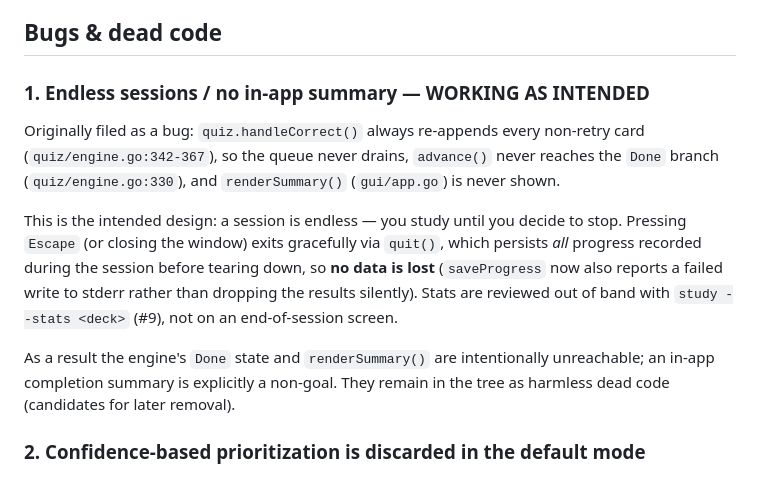
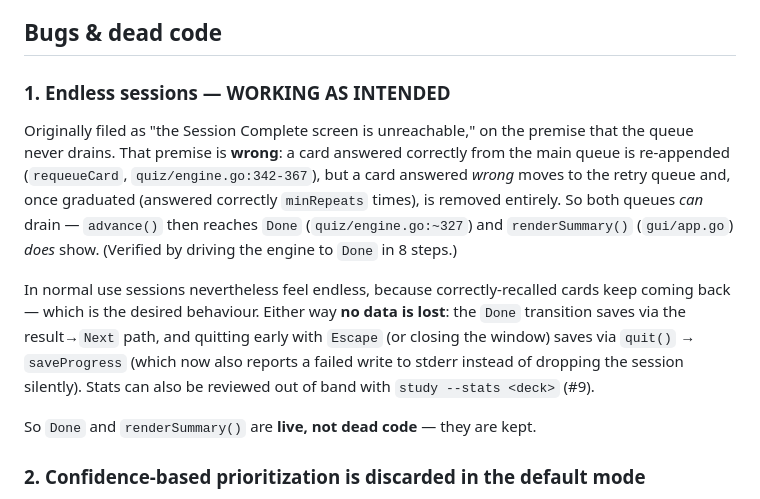
Before and after one commit to wickedjargon/study, a Markdown page: ISSUES.md, the part around the change. Drawn GitHub-style.

Commit message:
docs: correct issue #1 — Done/renderSummary are reachable
The previous note claimed the Done state and renderSummary() were
intentionally unreachable dead code. That is wrong: graduating cards out
of the retry queue drains both queues, so advance() reaches Done and the
summary renders (verified by driving the engine to Done). Sessions still
feel endless in normal use, and no progress is lost on either path.

```diff
--- a/ISSUES.md
+++ b/ISSUES.md
@@ -5,22 +5,25 @@ references are approximate and may drift as the code changes.
 
 ## Bugs & dead code
 
-### 1. Endless sessions / no in-app summary — WORKING AS INTENDED
-Originally filed as a bug: `quiz.handleCorrect()` always re-appends every
-non-retry card (`quiz/engine.go:342-367`), so the queue never drains,
-`advance()` never reaches the `Done` branch (`quiz/engine.go:330`), and
-`renderSummary()` (`gui/app.go`) is never shown.
+### 1. Endless sessions — WORKING AS INTENDED
+Originally filed as "the Session Complete screen is unreachable," on the
+premise that the queue never drains. That premise is **wrong**: a card
+answered correctly from the main queue is re-appended (`requeueCard`,
+`quiz/engine.go:342-367`), but a card answered *wrong* moves to the retry
+queue and, once graduated (answered correctly `minRepeats` times), is removed
+entirely. So both queues *can* drain — `advance()` then reaches `Done`
+(`quiz/engine.go:~327`) and `renderSummary()` (`gui/app.go`) *does* show.
+(Verified by driving the engine to `Done` in 8 steps.)
 
-This is the intended design: a session is endless — you study until you decide
-to stop. Pressing `Escape` (or closing the window) exits gracefully via
-`quit()`, which persists *all* progress recorded during the session before
-tearing down, so **no data is lost** (`saveProgress` now also reports a failed
-write to stderr rather than dropping the results silently). Stats are reviewed
-out of band with `study --stats <deck>` (#9), not on an end-of-session screen.
+In normal use sessions nevertheless feel endless, because correctly-recalled
+cards keep coming back — which is the desired behaviour. Either way **no data
+is lost**: the `Done` transition saves via the result→`Next` path, and quitting
+early with `Escape` (or closing the window) saves via `quit()` →
+`saveProgress` (which now also reports a failed write to stderr instead of
+dropping the session silently). Stats can also be reviewed out of band with
+`study --stats <deck>` (#9).
 
-As a result the engine's `Done` state and `renderSummary()` are intentionally
-unreachable; an in-app completion summary is explicitly a non-goal. They remain
-in the tree as harmless dead code (candidates for later removal).
+So `Done` and `renderSummary()` are **live, not dead code** — they are kept.
 
 ### 2. Confidence-based prioritization is discarded in the default mode
 `main.go` calls `store.PrioritizeCards(...)` (weak-cards-first) and *then*
```
